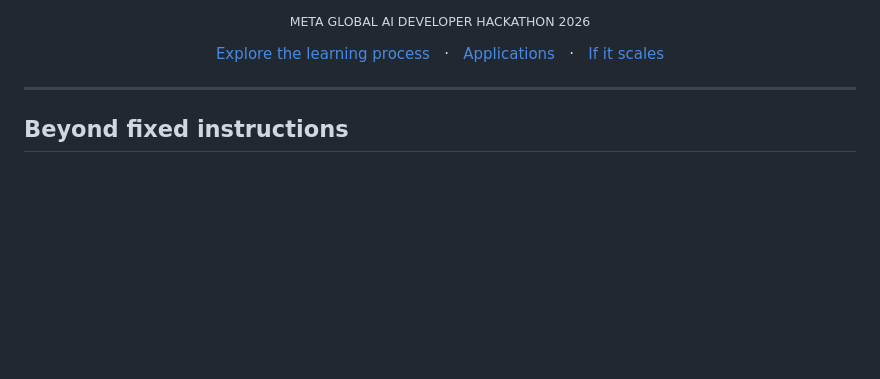
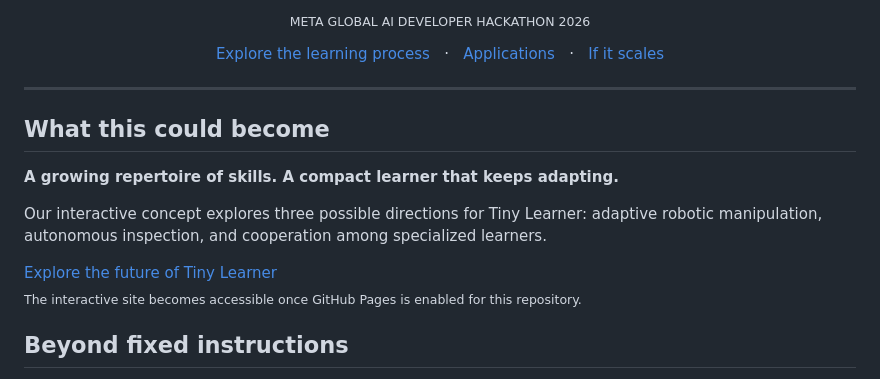
Before and after one commit to mira-takeda/tiny-learner, a Markdown page: README.md, the part around the change. Drawn GitHub-style; blank space fills up the shorter version.

Commit message:
docs: introduce Tiny Learner future explorer in README

```diff
--- a/README.md
+++ b/README.md
@@ -18,6 +18,15 @@ retained, and reused as conditions change.**
 </div>
 
 ---
+
+## What this could become
+
+**A growing repertoire of skills. A compact learner that keeps adapting.**
+
+Our interactive concept explores three possible directions for Tiny Learner: adaptive robotic manipulation, autonomous inspection, and cooperation among specialized learners.
+
+[Explore the future of Tiny Learner](https://mira-takeda.github.io/tiny-learner/)
+<sub>The interactive site becomes accessible once GitHub Pages is enabled for this repository.</sub>
 
 ## Beyond fixed instructions
 
```
